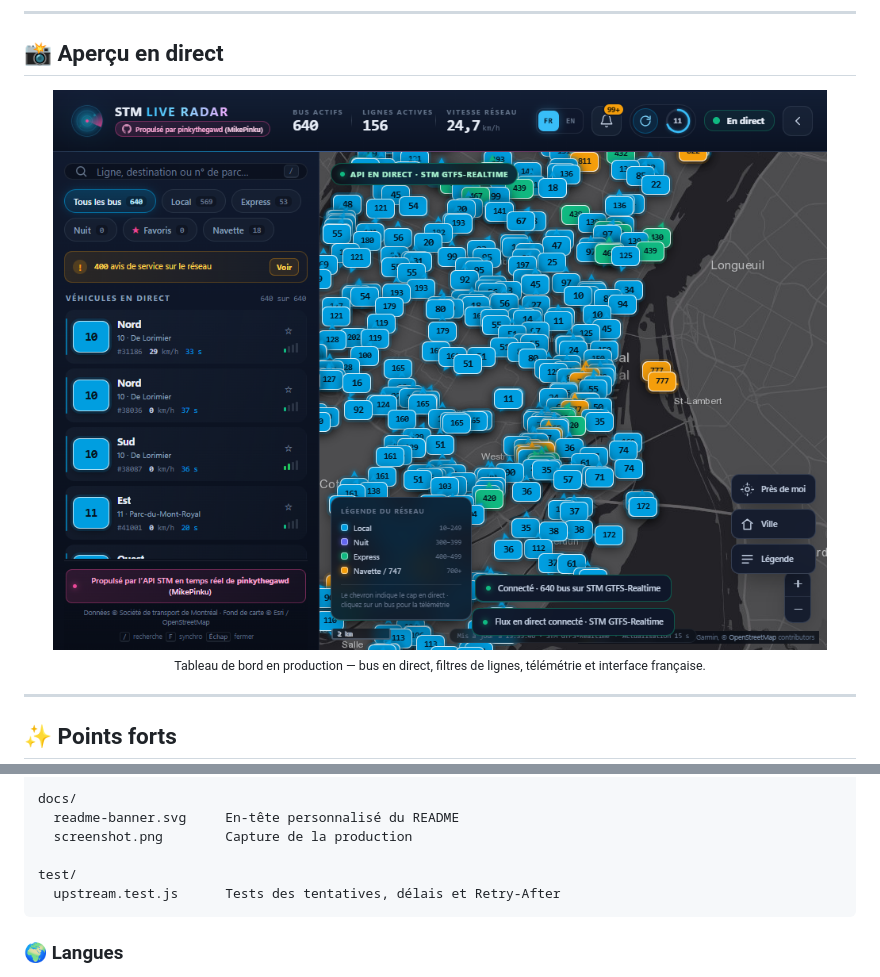
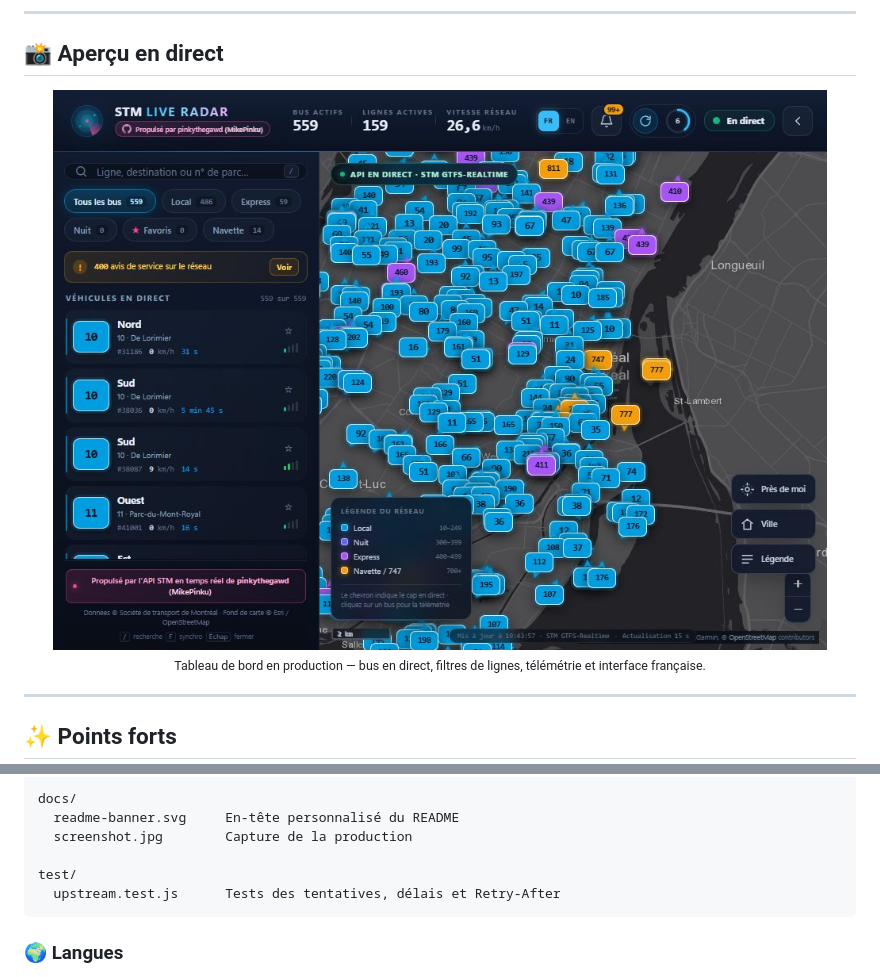
Before and after one commit to pinkythegawd/stm-live-radar, a Markdown page: README.fr.md, 2 parts joined by grey strips. GitHub-like rendering; pictures changed too: docs/screenshot.jpg (added), docs/screenshot.png (deleted).

Commit message:
Update README screenshot for purple Express routes

```diff
--- a/README.fr.md
+++ b/README.fr.md
@@ -41,7 +41,7 @@ avec un sélecteur FR/EN persistant**.
 ## 📸 Aperçu en direct
 
 <div align="center">
-  <img src="docs/screenshot.png" alt="Tableau de bord STM Live Radar en production avec les bus en direct, les filtres de lignes et les avis de service" width="100%">
+  <img src="docs/screenshot.jpg" alt="Tableau de bord STM Live Radar en production avec les bus en direct, les filtres de lignes et les avis de service" width="100%">
   <sub>Tableau de bord en production — bus en direct, filtres de lignes, télémétrie et interface française.</sub>
 </div>
 
@@ -318,7 +318,7 @@ public/
 
 docs/
   readme-banner.svg     En-tête personnalisé du README
-  screenshot.png        Capture de la production
+  screenshot.jpg        Capture de la production
 
 test/
   upstream.test.js      Tests des tentatives, délais et Retry-After
```
Also changed, not shown: README.md (+2 -2 lines).
